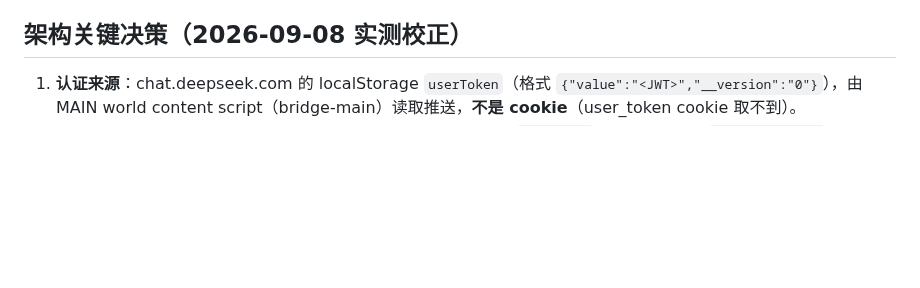
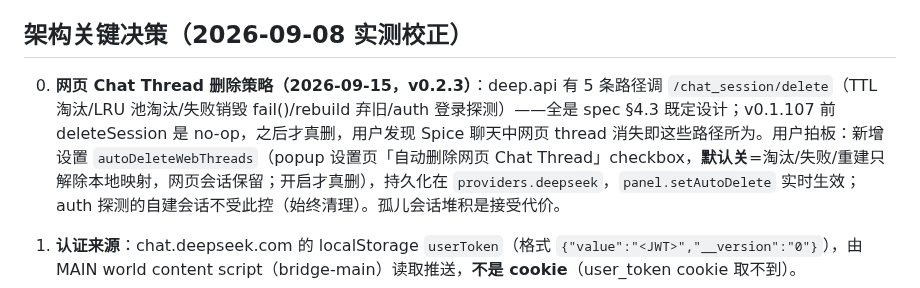
Before and after one commit to lixianmin/deep.api, a Markdown page: docs/01.memory.md, the part around one of its changes. GitHub-like rendering; blank space fills up the shorter version.

Commit message:
docs(memory): autoDeleteWebThreads decision + v0.2.3

```diff
--- a/docs/01.memory.md
+++ b/docs/01.memory.md
@@ -9,6 +9,8 @@
 - DeepSeek API 真实格式已实测校准（见下方"架构关键决策"），spec §6 的旧假设（cookie、X-Client-*、prompt 模板、SSE op/path/value）已被推翻，以 memory 与源码为准。
 
 ## 架构关键决策（2026-09-08 实测校正）
+
+0. **网页 Chat Thread 删除策略（2026-09-15，v0.2.3）**：deep.api 有 5 条路径调 `/chat_session/delete`（TTL 淘汰/LRU 池淘汰/失败销毁 fail()/rebuild 弃旧/auth 登录探测）——全是 spec §4.3 既定设计；v0.1.107 前 deleteSession 是 no-op，之后才真删，用户发现 Spice 聊天中网页 thread 消失即这些路径所为。用户拍板：新增设置 `autoDeleteWebThreads`（popup 设置页「自动删除网页 Chat Thread」checkbox，**默认关**=淘汰/失败/重建只解除本地映射，网页会话保留；开启才真删），持久化在 `providers.deepseek`，`panel.setAutoDelete` 实时生效；auth 探测的自建会话不受此控（始终清理）。孤儿会话堆积是接受代价。
 
 1. **认证来源**：chat.deepseek.com 的 localStorage `userToken`（格式 `{"value":"<JWT>","__version":"0"}`），由 MAIN world content script（bridge-main）读取推送，**不是 cookie**（user_token cookie 取不到）。
 2. **token 推送**：只有 chat.deepseek.com 页面读 token 并推送 `auth.sync`（v0.1.106 起 `isAuthSyncHost` 严格匹配，不再 `*.deepseek.com` 通配——其他子域名残留的过期 userToken 会顶掉好 token，见教训条目）；其他网页只挂 `window.deepApi` 不推 null（否则 popup 登录态闪烁）。SW 收到 null token 且当前有有效 token 时**不清缓存**；采纳策略在 `src/background/auth-sync.ts`（坏名单+好窗口守卫，可单测）。
```
Also changed, not shown: other parts of docs/01.memory.md (+1 -1 lines).
